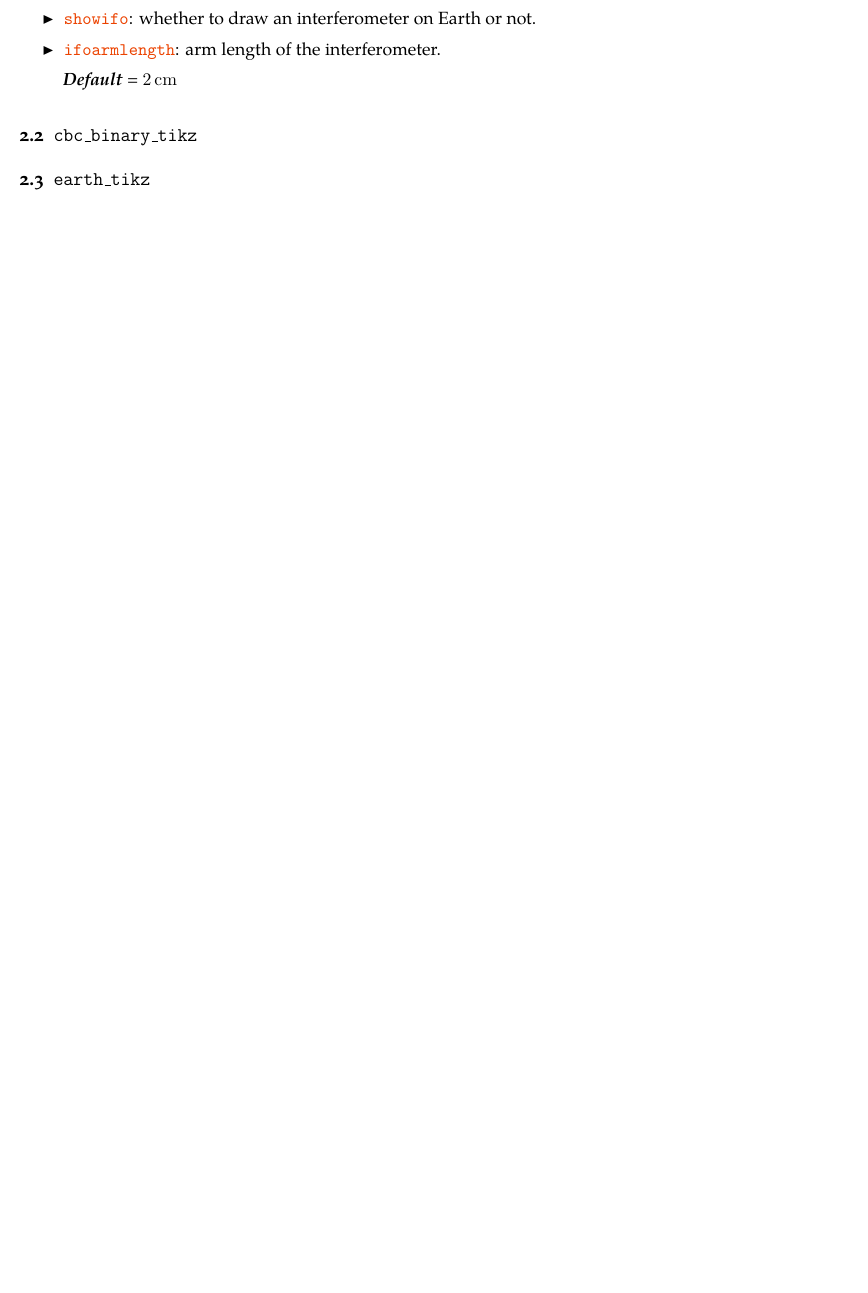
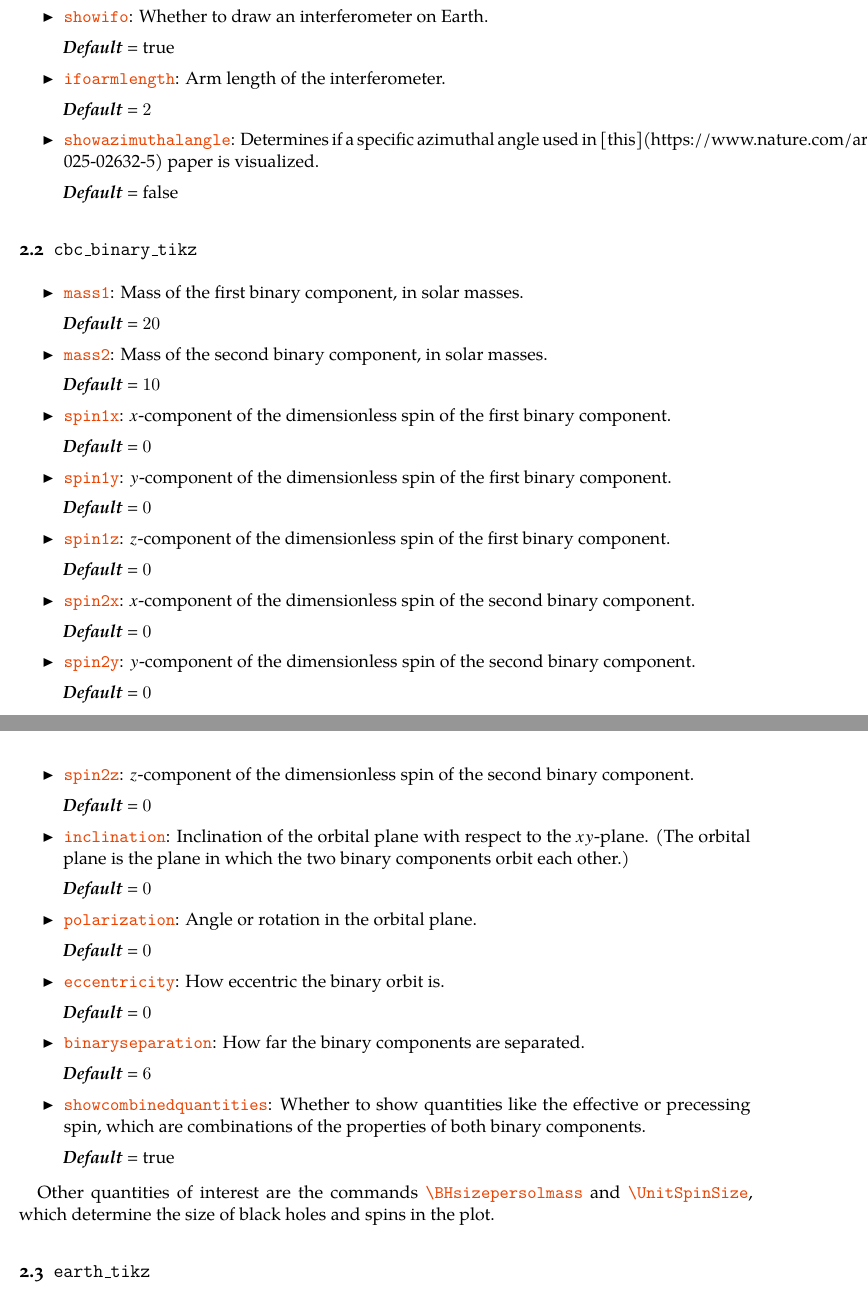
Before and after one commit to MaxMelching/gwframes, a LaTeX document (documentation.tex): part of page 2 of 2 before the commit and two parts of pages 3 and 4 of 4 after it, the two joined at a grey line, cut so that both start at the same text, the shorter picture padded with empty space. The pictures show the PDF file documentation.pdf that the author committed with the source.

Commit message:
A few documentation updates.

```diff
--- a/documentation.tex
+++ b/documentation.tex
@@ -328,8 +328,72 @@ be given in degrees):
 
         \subsection{\texttt{cbc\_binary\_tikz}}
 \begin{itemize}
-    \item
+    \item \code{mass1}: Mass of the first binary component, in solar masses.
+
+    \defaultval{$20$}
+
+
+    \item \code{mass2}: Mass of the second binary component, in solar masses.
+
+    \defaultval{$10$}
+
+
+    \item \code{spin1x}: $x$-component of the dimensionless spin of the first binary component.
+
+    \defaultval{$0$}
+
+
+    \item \code{spin1y}: $y$-component of the dimensionless spin of the first binary component.
+
+    \defaultval{$0$}
+
+
+    \item \code{spin1z}: $z$-component of the dimensionless spin of the first binary component.
+
+    \defaultval{$0$}
+
+
+    \item \code{spin2x}: $x$-component of the dimensionless spin of the second binary component.
+
+    \defaultval{$0$}
+
+
+    \item \code{spin2y}: $y$-component of the dimensionless spin of the second binary component.
+
+    \defaultval{$0$}
+
+
+    \item \code{spin2z}: $z$-component of the dimensionless spin of the second binary component.
+
+    \defaultval{$0$}
+
+
+	\item \code{inclination}: Inclination of the orbital plane with respect to the $xy$-plane. (The orbital plane is the plane in which the two binary components orbit each other.)
+
+    \defaultval{$0$}
+
+
+	\item \code{polarization}: Angle or rotation in the orbital plane.
+
+    \defaultval{$0$}
+
+
+    \item \code{eccentricity}: How eccentric the binary orbit is.
+
+    \defaultval{$0$}
+
+
+    \item \code{binaryseparation}: How far the binary components are separated.
+
+    \defaultval{$6$}
+
+
+    \item \code{showcombinedquantities}: Whether to show quantities like the effective or precessing spin, which are combinations of the properties of both binary components.
+
+    \defaultval{true}
 \end{itemize}
+
+Other quantities of interest are the commands \code{\string\BHsizepersolmass} and \code{\string\UnitSpinSize}, which determine the size of black holes and spins in the plot.
 
 
 
```
Also changed, not shown: documentation.pdf, documentation.tex (20 more changed lines).
